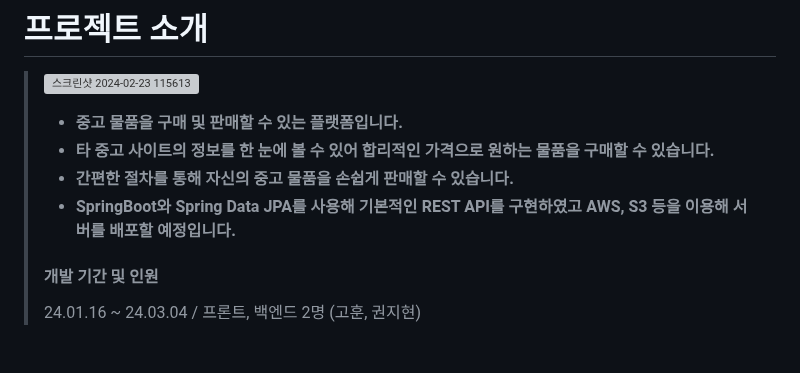
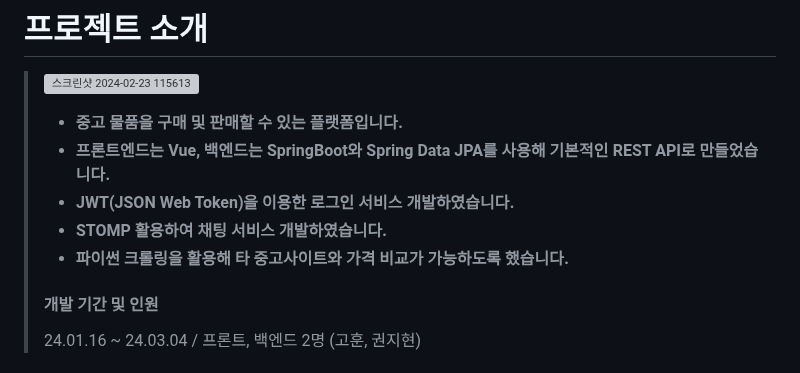
Before and after one commit to briankh1221/LOTUS, a Markdown page: README.md, the part around the change. Drawn GitHub-style; grey boxes are pictures that could not be loaded.

```diff
--- a/README.md
+++ b/README.md
@@ -25,9 +25,10 @@
 > ![스크린샷 2024-02-23 115613](https://github.com/briankh1221/LOTUS/assets/145642491/98728141-9f2c-4a42-ae21-0d36a5772649)
 >
 > - **중고 물품을 구매 및 판매할 수 있는 플랫폼입니다.**
-> - **타 중고 사이트의 정보를 한 눈에 볼 수 있어 합리적인 가격으로 원하는 물품을 구매할 수 있습니다.**
-> - **간편한 절차를 통해 자신의 중고 물품을 손쉽게 판매할 수 있습니다.**
-> - **SpringBoot와 Spring Data JPA를 사용해 기본적인 REST API를 구현하였고 AWS, S3 등을 이용해 서버를 배포할 예정입니다.**
+> - **프론트엔드는 Vue, 백엔드는 SpringBoot와 Spring Data JPA를 사용해 기본적인 REST API로 만들었습니다.**
+> - **JWT(JSON Web Token)을 이용한 로그인 서비스 개발하였습니다.**
+> - **STOMP 활용하여 채팅 서비스 개발하였습니다.**
+> - **파이썬 크롤링을 활용해 타 중고사이트와 가격 비교가 가능하도록 했습니다.**
 >
 > #### 개발 기간 및 인원
 > 24.01.16 ~ 24.03.04 / 프론트, 백엔드 2명 (고훈, 권지현)
```
